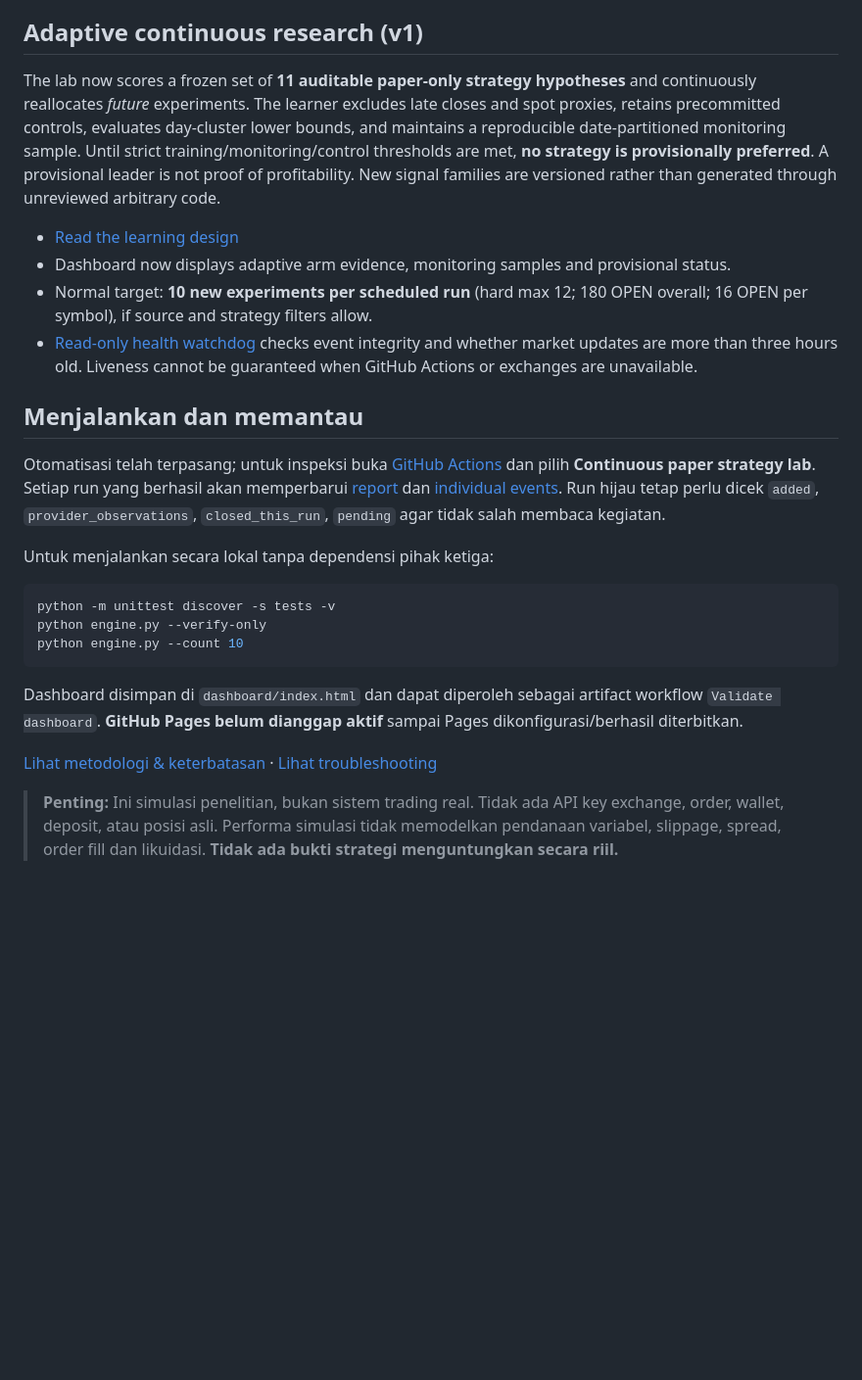
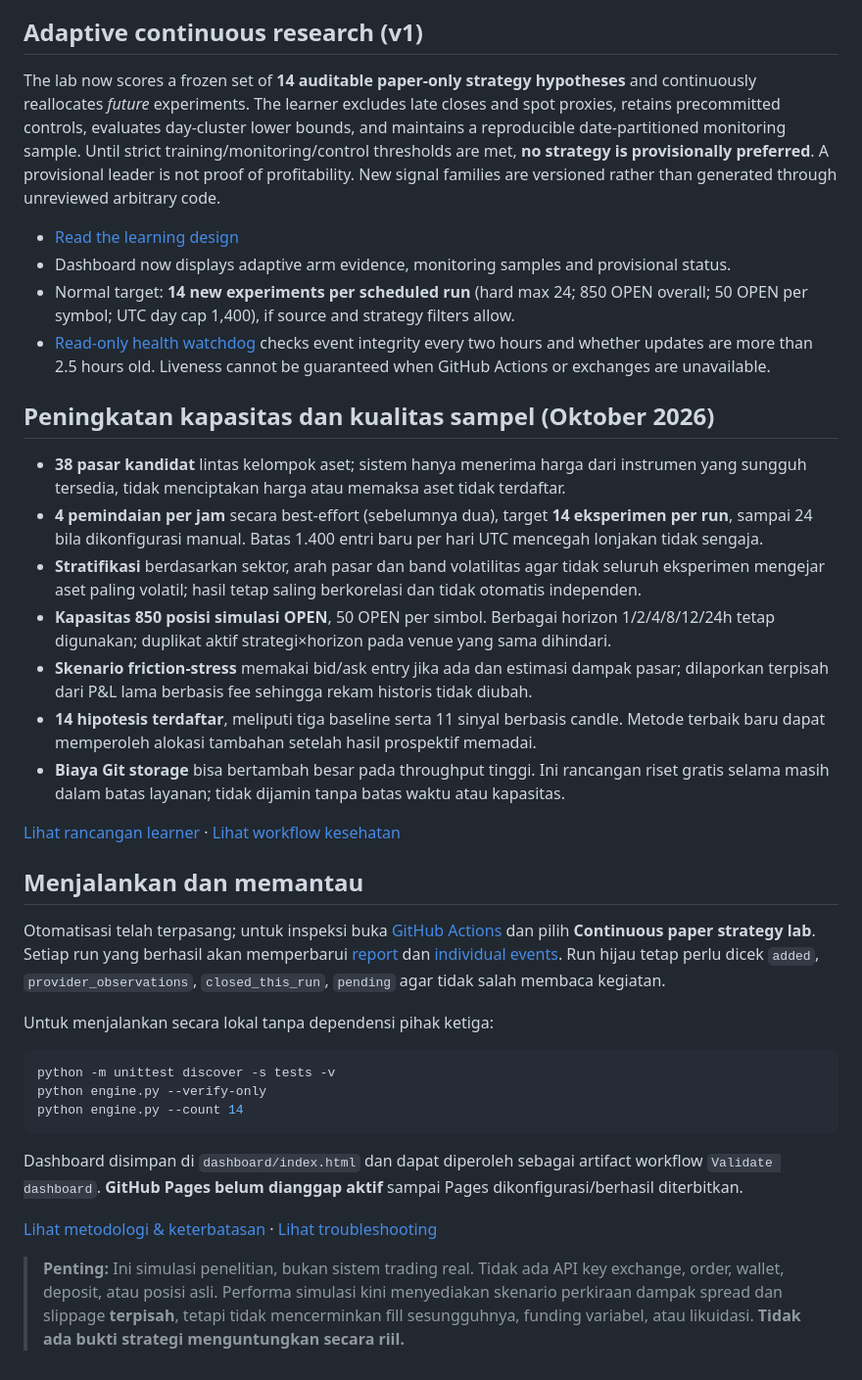
Before and after one commit to 0xzein-eth/crypto-strategy-lab, a Markdown page: README.md, the part around one of its changes. Shown at 98% size. Rendered like a GitHub page; blank space fills up the shorter version.

Commit message:
Document increased 15-minute lab capacity, 14 research arms and cost-aware sample quality

````diff
--- a/README.md
+++ b/README.md
@@ -43,12 +46,24 @@ Prioritas data: Bybit linear → OKX USDT swap → Binance Futures → Kraken US
 
 ## Adaptive continuous research (v1)
 
-The lab now scores a frozen set of **11 auditable paper-only strategy hypotheses** and continuously reallocates *future* experiments. The learner excludes late closes and spot proxies, retains precommitted controls, evaluates day-cluster lower bounds, and maintains a reproducible date-partitioned monitoring sample. Until strict training/monitoring/control thresholds are met, **no strategy is provisionally preferred**. A provisional leader is not proof of profitability. New signal families are versioned rather than generated through unreviewed arbitrary code.
+The lab now scores a frozen set of **14 auditable paper-only strategy hypotheses** and continuously reallocates *future* experiments. The learner excludes late closes and spot proxies, retains precommitted controls, evaluates day-cluster lower bounds, and maintains a reproducible date-partitioned monitoring sample. Until strict training/monitoring/control thresholds are met, **no strategy is provisionally preferred**. A provisional leader is not proof of profitability. New signal families are versioned rather than generated through unreviewed arbitrary code.
 
 - [Read the learning design](LEARNING.md)
 - Dashboard now displays adaptive arm evidence, monitoring samples and provisional status.
-- Normal target: **10 new experiments per scheduled run** (hard max 12; 180 OPEN overall; 16 OPEN per symbol), if source and strategy filters allow.
-- [Read-only health watchdog](.github/workflows/health.yml) checks event integrity and whether market updates are more than three hours old. Liveness cannot be guaranteed when GitHub Actions or exchanges are unavailable.
+- Normal target: **14 new experiments per scheduled run** (hard max 24; 850 OPEN overall; 50 OPEN per symbol; UTC day cap 1,400), if source and strategy filters allow.
+- [Read-only health watchdog](.github/workflows/health.yml) checks event integrity every two hours and whether updates are more than 2.5 hours old. Liveness cannot be guaranteed when GitHub Actions or exchanges are unavailable.
+
+## Peningkatan kapasitas dan kualitas sampel (Oktober 2026)
+
+- **38 pasar kandidat** lintas kelompok aset; sistem hanya menerima harga dari instrumen yang sungguh tersedia, tidak menciptakan harga atau memaksa aset tidak terdaftar.
+- **4 pemindaian per jam** secara best-effort (sebelumnya dua), target **14 eksperimen per run**, sampai 24 bila dikonfigurasi manual. Batas 1.400 entri baru per hari UTC mencegah lonjakan tidak sengaja.
+- **Stratifikasi** berdasarkan sektor, arah pasar dan band volatilitas agar tidak seluruh eksperimen mengejar aset paling volatil; hasil tetap saling berkorelasi dan tidak otomatis independen.
+- **Kapasitas 850 posisi simulasi OPEN**, 50 OPEN per simbol. Berbagai horizon 1/2/4/8/12/24h tetap digunakan; duplikat aktif strategi×horizon pada venue yang sama dihindari.
+- **Skenario friction-stress** memakai bid/ask entry jika ada dan estimasi dampak pasar; dilaporkan terpisah dari P&L lama berbasis fee sehingga rekam historis tidak diubah.
+- **14 hipotesis terdaftar**, meliputi tiga baseline serta 11 sinyal berbasis candle. Metode terbaik baru dapat memperoleh alokasi tambahan setelah hasil prospektif memadai.
+- **Biaya Git storage** bisa bertambah besar pada throughput tinggi. Ini rancangan riset gratis selama masih dalam batas layanan; tidak dijamin tanpa batas waktu atau kapasitas.
+
+[Lihat rancangan learner](LEARNING.md) · [Lihat workflow kesehatan](.github/workflows/health.yml)
 
 ## Menjalankan dan memantau
 
@@ -59,11 +74,11 @@ Untuk menjalankan secara lokal tanpa dependensi pihak ketiga:
 ```sh
 python -m unittest discover -s tests -v
 python engine.py --verify-only
-python engine.py --count 10
+python engine.py --count 14
 ```
 
 Dashboard disimpan di `dashboard/index.html` dan dapat diperoleh sebagai artifact workflow `Validate dashboard`. **GitHub Pages belum dianggap aktif** sampai Pages dikonfigurasi/berhasil diterbitkan.
 
 [Lihat metodologi & keterbatasan](METHODOLOGY.md) · [Lihat troubleshooting](RUNBOOK.md)
 
-> **Penting:** Ini simulasi penelitian, bukan sistem trading real. Tidak ada API key exchange, order, wallet, deposit, atau posisi asli. Performa simulasi tidak memodelkan pendanaan variabel, slippage, spread, order fill dan likuidasi. **Tidak ada bukti strategi menguntungkan secara riil.**
+> **Penting:** Ini simulasi penelitian, bukan sistem trading real. Tidak ada API key exchange, order, wallet, deposit, atau posisi asli. Performa simulasi kini menyediakan skenario perkiraan dampak spread dan slippage **terpisah**, tetapi tidak mencerminkan fill sesungguhnya, funding variabel, atau likuidasi. **Tidak ada bukti strategi menguntungkan secara riil.**
````
Also changed, not shown: other parts of README.md (+5 -2 lines).
